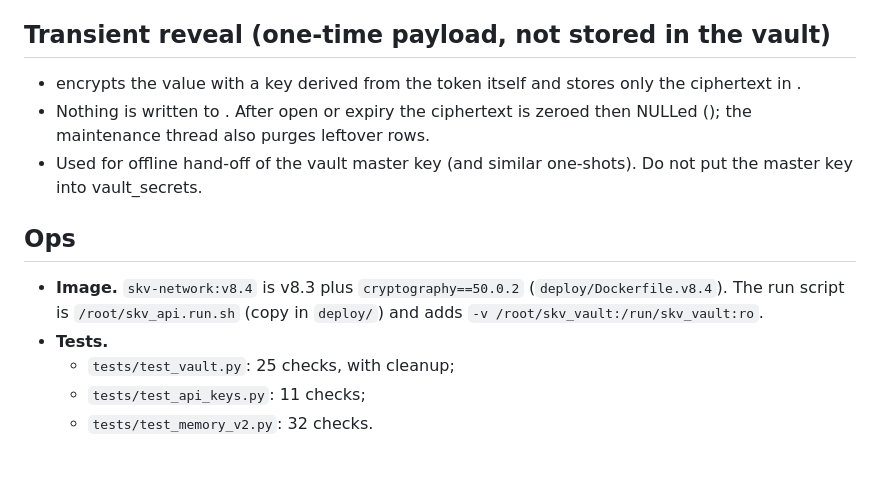
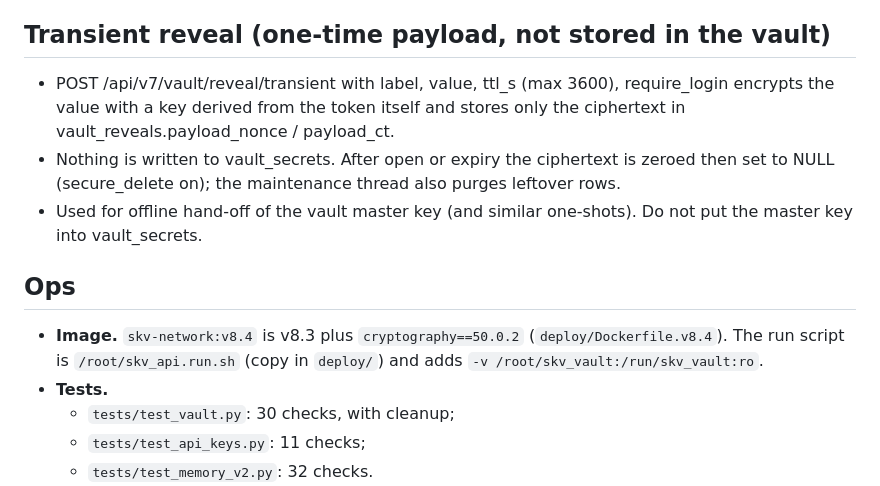
Before and after one commit to skv-neteork/Skv.network, a Markdown page: docs/vault.md, the part around the change. GitHub-like rendering; blank space fills up the shorter version.

Commit message:
docs/vault.md: restore transient reveal section (shell had mangled backticks)

```diff
--- a/docs/vault.md
+++ b/docs/vault.md
@@ -27,14 +27,14 @@
 - **Rate limit.** The limit now counts the real client IP (`X-Real-IP` from nginx-proxy). Before, every public request shared the proxy container's 300/min bucket.
 
 ## Transient reveal (one-time payload, not stored in the vault)
--  encrypts the value with a key derived from the token itself and stores only the ciphertext in .
-- Nothing is written to . After open or expiry the ciphertext is zeroed then NULLed (); the maintenance thread also purges leftover rows.
+- POST /api/v7/vault/reveal/transient with label, value, ttl_s (max 3600), require_login encrypts the value with a key derived from the token itself and stores only the ciphertext in vault_reveals.payload_nonce / payload_ct.
+- Nothing is written to vault_secrets. After open or expiry the ciphertext is zeroed then set to NULL (secure_delete on); the maintenance thread also purges leftover rows.
 - Used for offline hand-off of the vault master key (and similar one-shots). Do not put the master key into vault_secrets.
 
 ## Ops
 - **Image.** `skv-network:v8.4` is v8.3 plus `cryptography==50.0.2` (`deploy/Dockerfile.v8.4`). The run script is `/root/skv_api.run.sh` (copy in `deploy/`) and adds `-v /root/skv_vault:/run/skv_vault:ro`.
 - **Tests.**
-  - `tests/test_vault.py`: 25 checks, with cleanup;
+  - `tests/test_vault.py`: 30 checks, with cleanup;
   - `tests/test_api_keys.py`: 11 checks;
   - `tests/test_memory_v2.py`: 32 checks.
 - **Backups.** `/root/backups/vault_20261019_1440` holds code, `shared_master.db` with plaintext keys from before hashing (root-only), the owner DB, `run.sh`, env, the pg key dump and the CUBE 05 v6 JSON.
```
